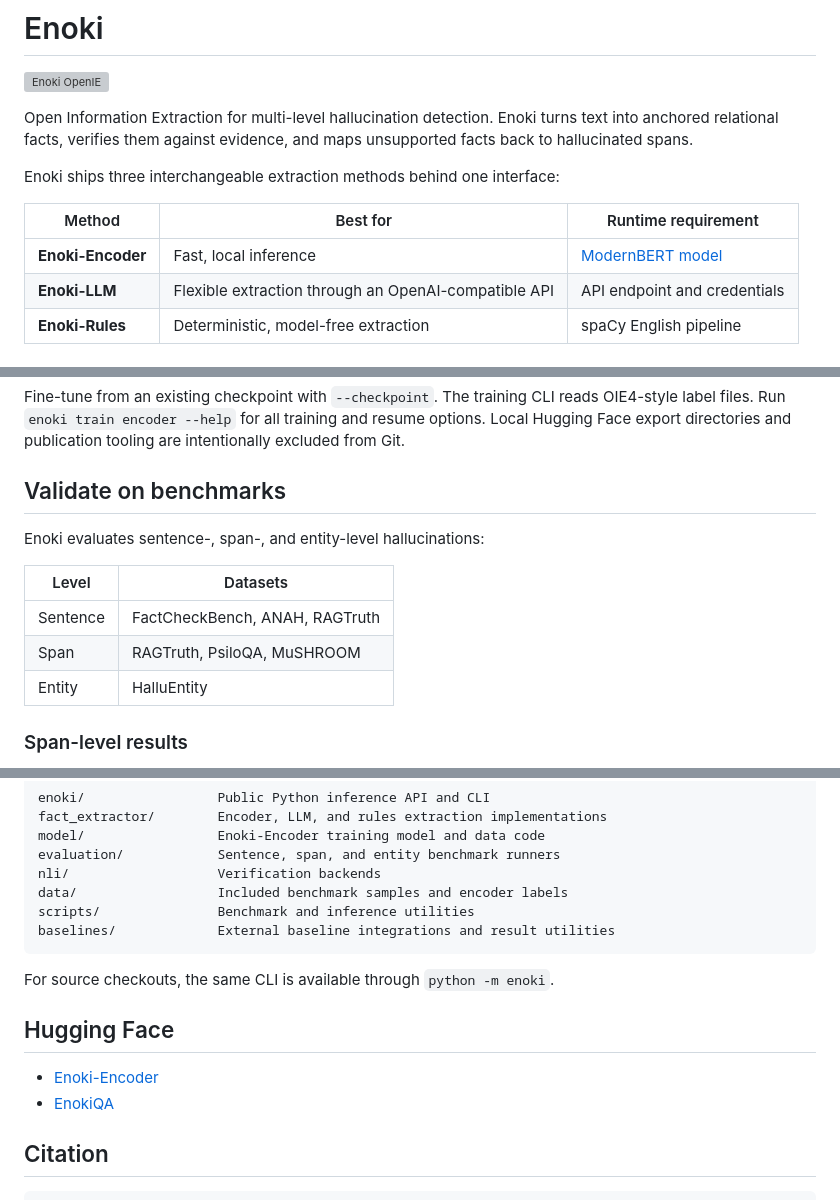
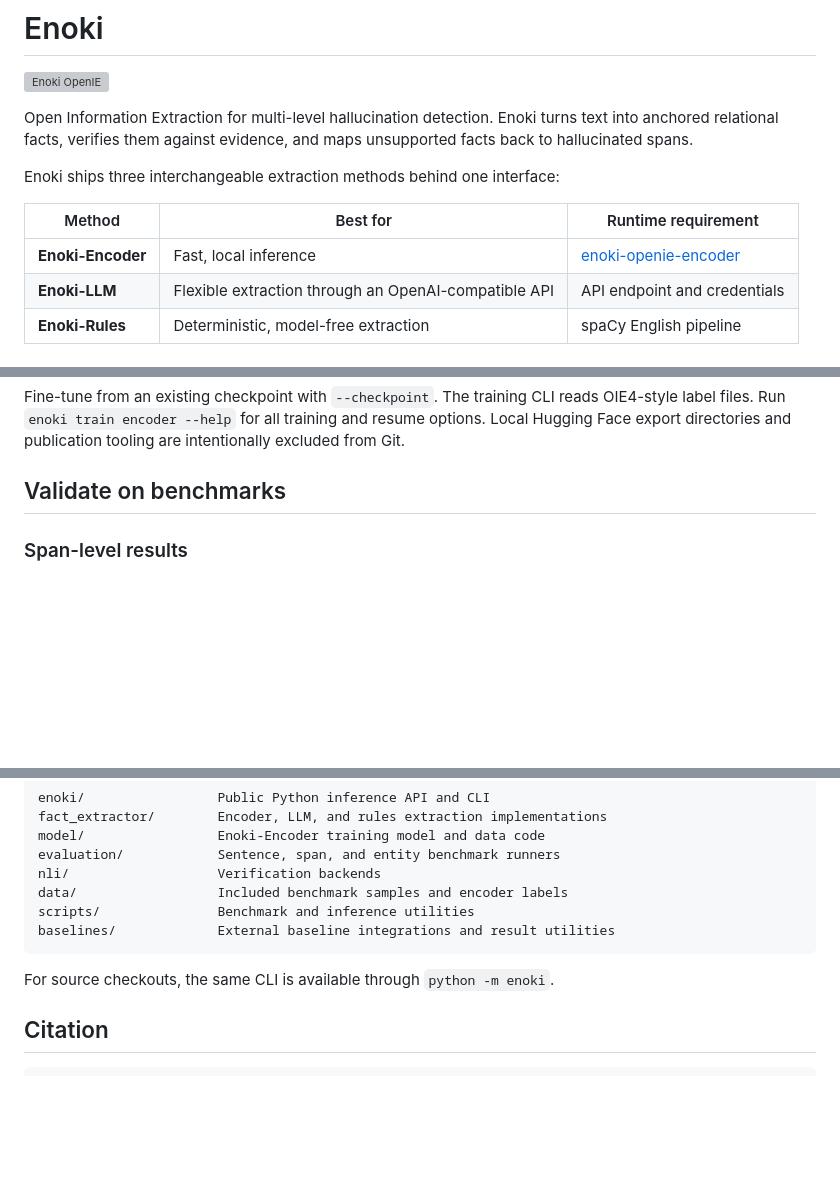
Before and after one commit to s-nlp/Enoki, a Markdown page: README.md, 3 parts joined by grey strips. Drawn GitHub-style; blank space fills up the shorter version; grey boxes are pictures that could not be loaded.

Commit message:
upd readme

````diff
--- a/README.md
+++ b/README.md
@@ -10,7 +10,7 @@ Enoki ships three interchangeable extraction methods behind one interface:
 
 | Method | Best for | Runtime requirement |
 | --- | --- | --- |
-| **Enoki-Encoder** | Fast, local inference | [ModernBERT model](https://huggingface.co/s-nlp/enoki-openie-encoder) |
+| **Enoki-Encoder** | Fast, local inference | [enoki-openie-encoder](https://huggingface.co/s-nlp/enoki-openie-encoder) |
 | **Enoki-LLM** | Flexible extraction through an OpenAI-compatible API | API endpoint and credentials |
 | **Enoki-Rules** | Deterministic, model-free extraction | spaCy English pipeline |
 
@@ -104,14 +104,6 @@ tooling are intentionally excluded from Git.
 
 ## Validate on benchmarks
 
-Enoki evaluates sentence-, span-, and entity-level hallucinations:
-
-| Level | Datasets |
-| --- | --- |
-| Sentence | FactCheckBench, ANAH, RAGTruth |
-| Span | RAGTruth, PsiloQA, MuSHROOM |
-| Entity | HalluEntity |
-
 ### Span-level results
 
 Span Coverage F1 (%) from [Table 3 of the paper](https://arxiv.org/abs/2609.00581);
@@ -182,11 +174,6 @@ baselines/             External baseline integrations and result utilities
 
 For source checkouts, the same CLI is available through `python -m enoki`.
 
-## Hugging Face
-
-- [Enoki-Encoder](https://huggingface.co/s-nlp/enoki-openie-encoder)
-- [EnokiQA](https://huggingface.co/datasets/s-nlp/EnokiQA)
-
 ## Citation
 
 ```bibtex
````
Also changed, not shown: other parts of README.md (+1 -1 lines).
